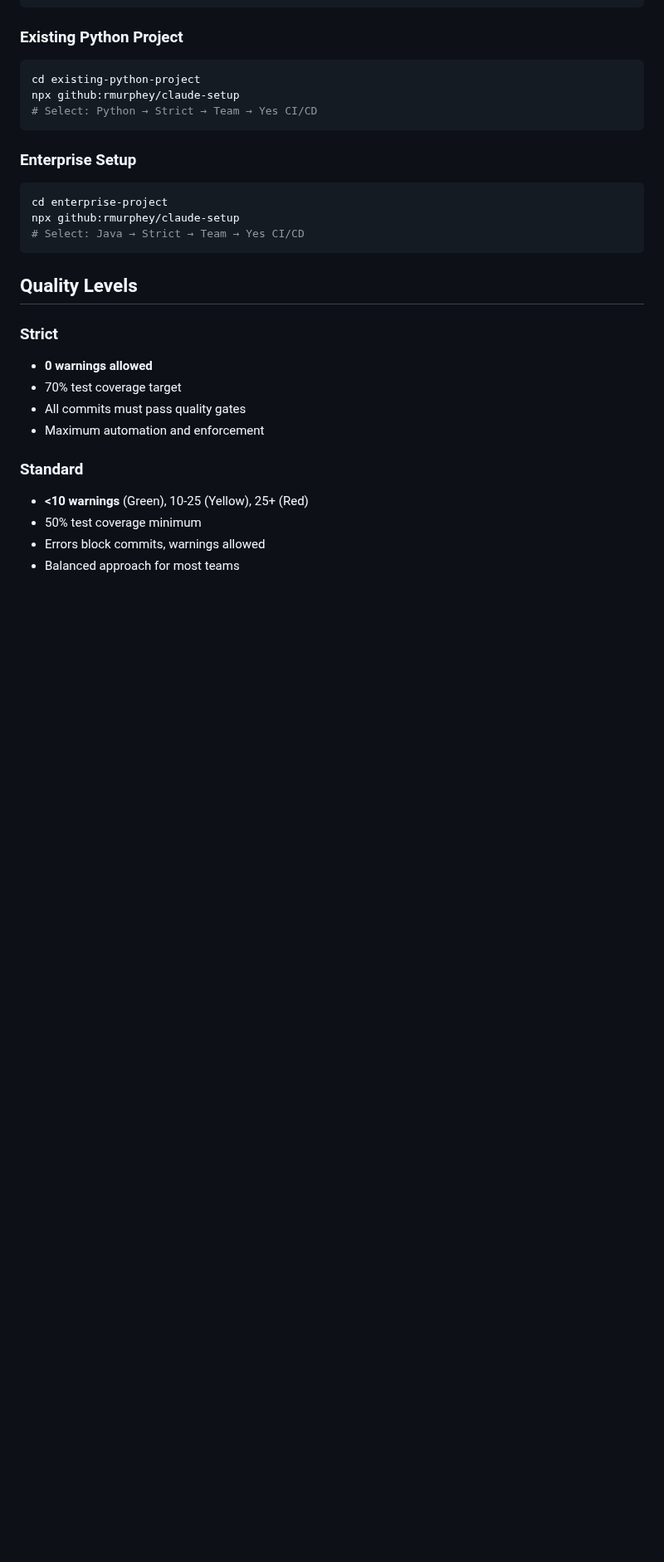
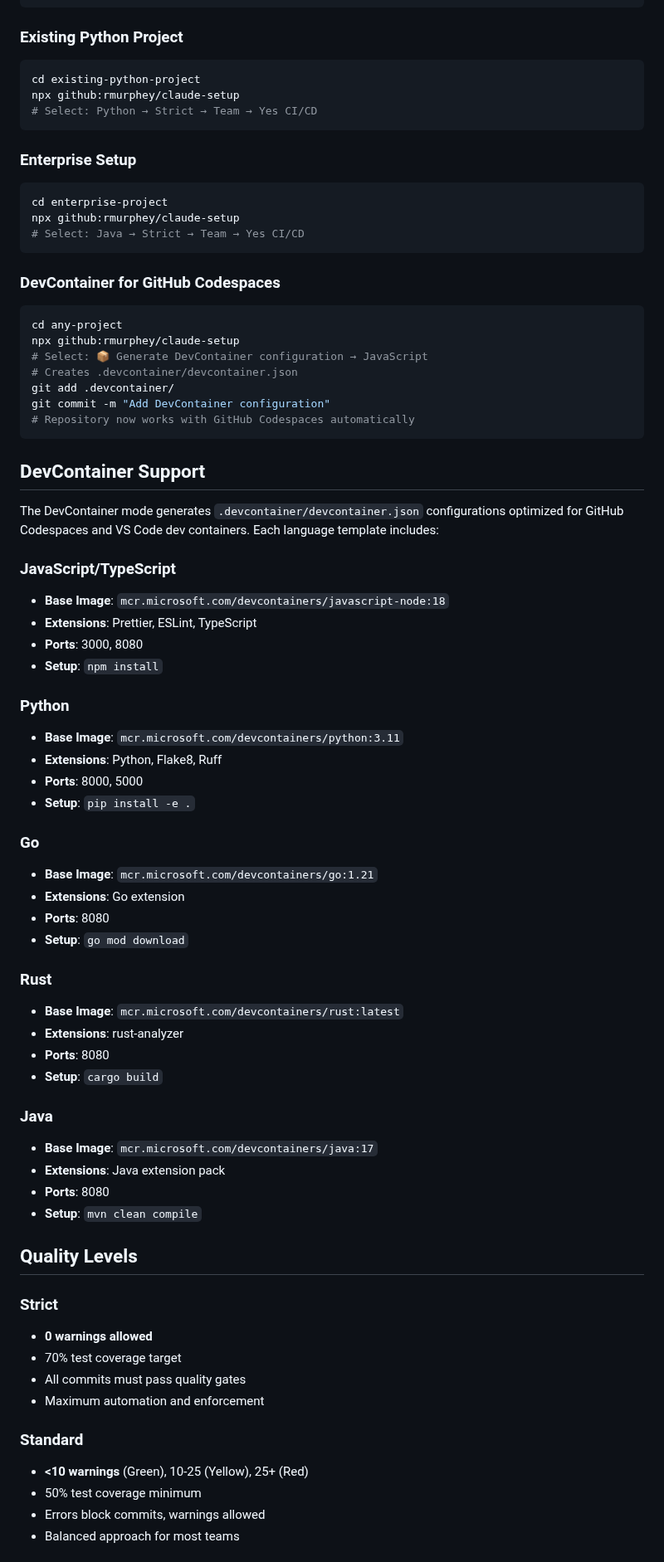
Before and after one commit to jflournoy/phd-unemployment-model, a Markdown page: README.md, the part around one of its changes. Shown at 83% size. GitHub-like rendering; blank space fills up the shorter version.

Commit message:
Document DevContainer support in README
- Add DevContainer mode to quick start section
- Document all language templates with images, extensions, and setup
- Include usage example for GitHub Codespaces
- Explain DevContainer configuration details

🤖 Generated with [Claude Code](https://claude.ai/code)

Co-Authored-By: Claude <noreply@anthropic.com>

````diff
--- a/README.md
+++ b/README.md
@@ -167,6 +172,51 @@ cd enterprise-project
 npx github:rmurphey/claude-setup
 # Select: Java → Strict → Team → Yes CI/CD
 ```
+
+### DevContainer for GitHub Codespaces
+```bash
+cd any-project
+npx github:rmurphey/claude-setup
+# Select: 📦 Generate DevContainer configuration → JavaScript
+# Creates .devcontainer/devcontainer.json
+git add .devcontainer/
+git commit -m "Add DevContainer configuration"
+# Repository now works with GitHub Codespaces automatically
+```
+
+## DevContainer Support
+
+The DevContainer mode generates `.devcontainer/devcontainer.json` configurations optimized for GitHub Codespaces and VS Code dev containers. Each language template includes:
+
+### JavaScript/TypeScript
+- **Base Image**: `mcr.microsoft.com/devcontainers/javascript-node:18`
+- **Extensions**: Prettier, ESLint, TypeScript
+- **Ports**: 3000, 8080
+- **Setup**: `npm install`
+
+### Python
+- **Base Image**: `mcr.microsoft.com/devcontainers/python:3.11`
+- **Extensions**: Python, Flake8, Ruff
+- **Ports**: 8000, 5000
+- **Setup**: `pip install -e .`
+
+### Go
+- **Base Image**: `mcr.microsoft.com/devcontainers/go:1.21`
+- **Extensions**: Go extension
+- **Ports**: 8080
+- **Setup**: `go mod download`
+
+### Rust
+- **Base Image**: `mcr.microsoft.com/devcontainers/rust:latest`
+- **Extensions**: rust-analyzer
+- **Ports**: 8080
+- **Setup**: `cargo build`
+
+### Java
+- **Base Image**: `mcr.microsoft.com/devcontainers/java:17`
+- **Extensions**: Java extension pack
+- **Ports**: 8080
+- **Setup**: `mvn clean compile`
 
 ## Quality Levels
 
````
Also changed, not shown: other parts of README.md (+5 -0 lines).
